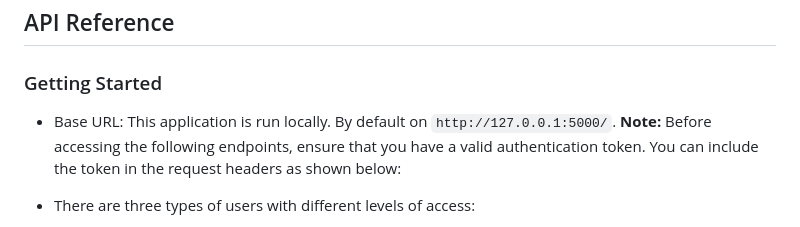
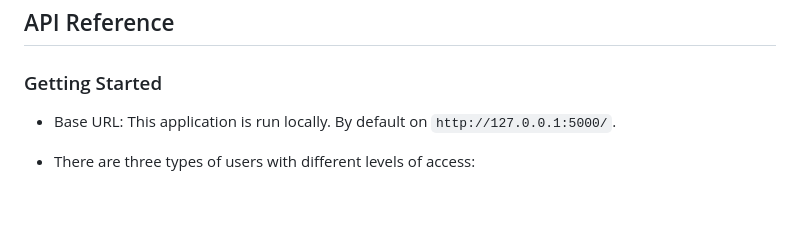
Before and after one commit to m0hammad-2Z/Promptly-API, a Markdown page: README.md, the part around one of its changes. Rendered like a GitHub page; blank space fills up the shorter version.

```diff
--- a/README.md
+++ b/README.md
@@ -35,7 +35,7 @@ python tests.py                // Run tests
 
 ### Getting Started
 - Base URL: This application is run locally. By default on `http://127.0.0.1:5000/`.
-**Note:** Before accessing the following endpoints, ensure that you have a valid authentication token. You can include the token in the request headers as shown below:
+
 - There are three types of users with different levels of access:
   - ADMIN: Can make any request.
   - USER:  Can access any `GET` request, and has full access to all endpoints in the prompts section.
```
Also changed, not shown: other parts of README.md (+1 -1 lines).
